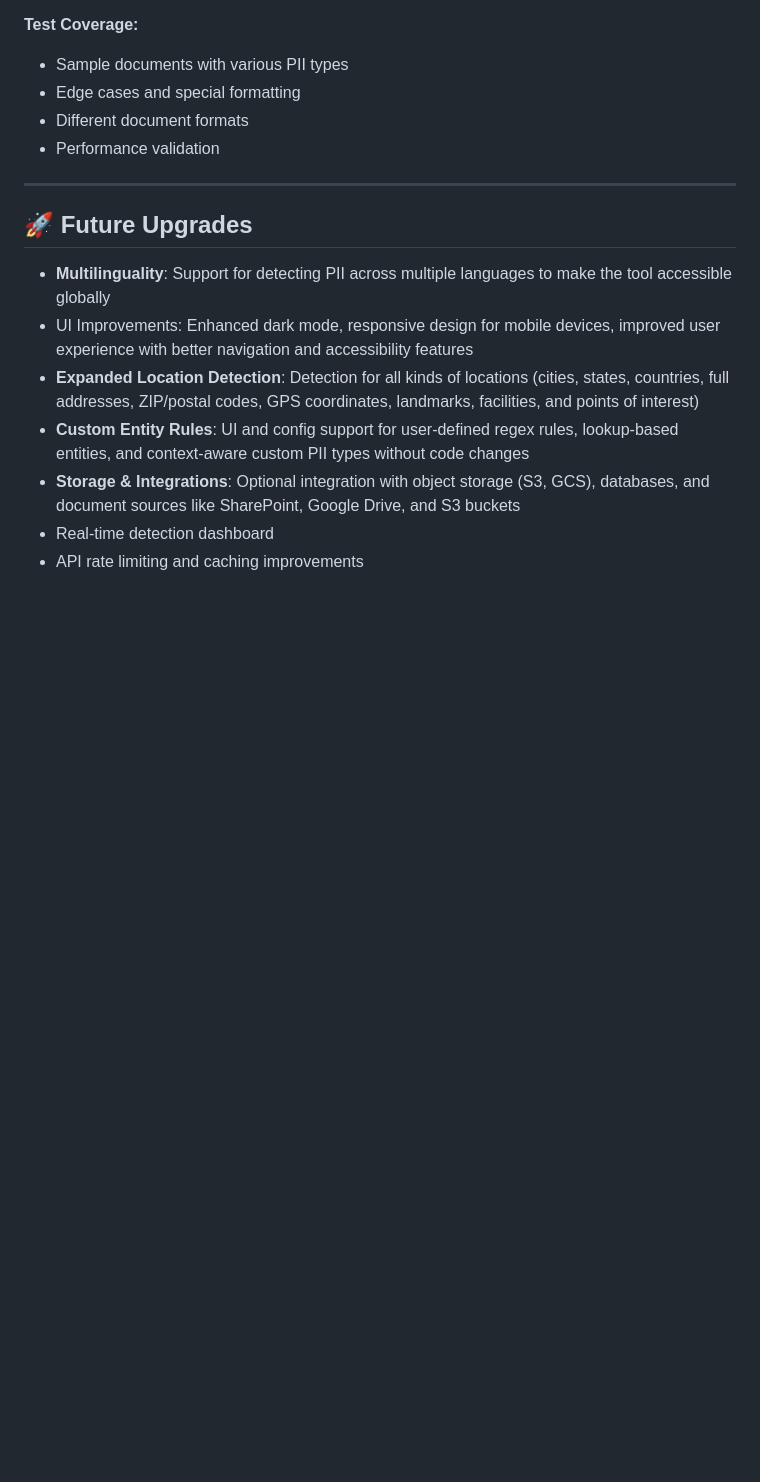
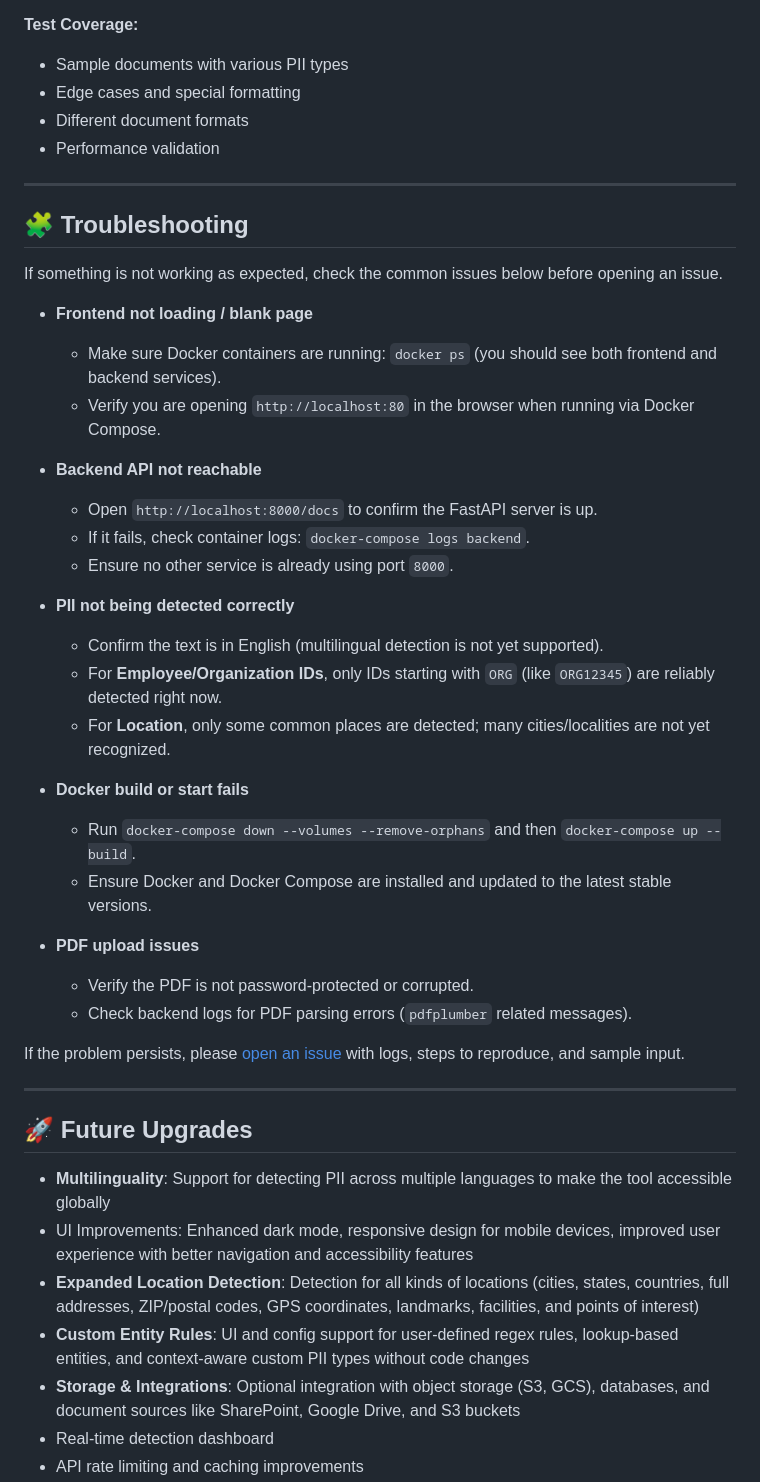
Before and after one commit to KRAZATEC/Presidio-PII-Detector, a Markdown page: README.md, the part around one of its changes. GitHub-like rendering; blank space fills up the shorter version.

```diff
--- a/README.md
+++ b/README.md
@@ -388,6 +421,37 @@ A dedicated `TEST` folder has been added to the project containing sample test c
 - Edge cases and special formatting
 - Different document formats
 - Performance validation
+---
+
+🧩 Troubleshooting
+------------------
+
+If something is not working as expected, check the common issues below before opening an issue.
+
+- **Frontend not loading / blank page**
+  - Make sure Docker containers are running: `docker ps` (you should see both frontend and backend services).
+  - Verify you are opening `http://localhost:80` in the browser when running via Docker Compose.
+
+- **Backend API not reachable**
+  - Open `http://localhost:8000/docs` to confirm the FastAPI server is up.
+  - If it fails, check container logs: `docker-compose logs backend`.
+  - Ensure no other service is already using port `8000`.
+
+- **PII not being detected correctly**
+  - Confirm the text is in English (multilingual detection is not yet supported).
+  - For **Employee/Organization IDs**, only IDs starting with `ORG` (like `ORG12345`) are reliably detected right now.
+  - For **Location**, only some common places are detected; many cities/localities are not yet recognized.
+
+- **Docker build or start fails**
+  - Run `docker-compose down --volumes --remove-orphans` and then `docker-compose up --build`.
+  - Ensure Docker and Docker Compose are installed and updated to the latest stable versions.
+
+- **PDF upload issues**
+  - Verify the PDF is not password-protected or corrupted.
+  - Check backend logs for PDF parsing errors (`pdfplumber` related messages).
+
+If the problem persists, please [open an issue](https://github.com/KRAZATEC/Presidio-PII-Detector/issues) with logs, steps to reproduce, and sample input.
+
 ---
 
 ## 🚀 Future Upgrades
```
Also changed, not shown: other parts of README.md (+42 -0 lines).
